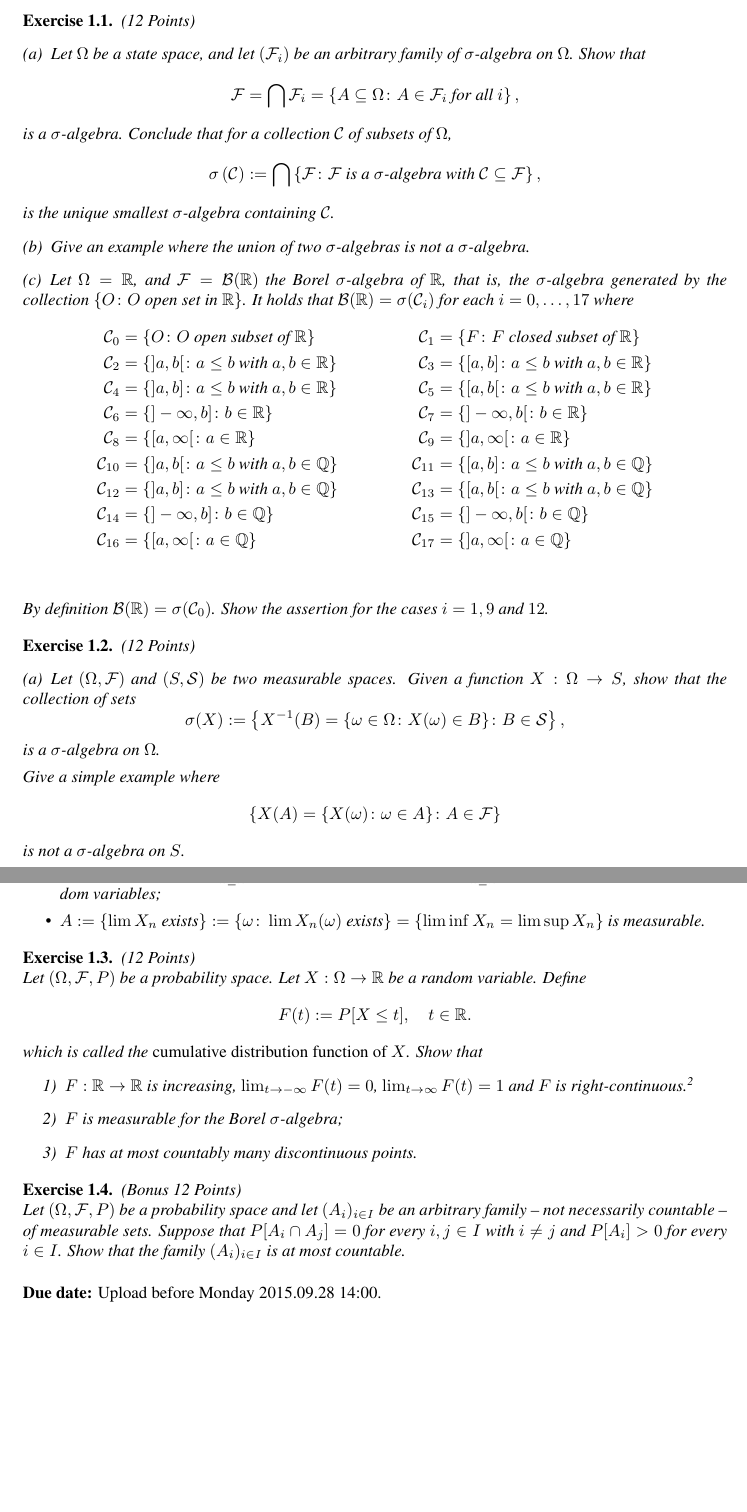
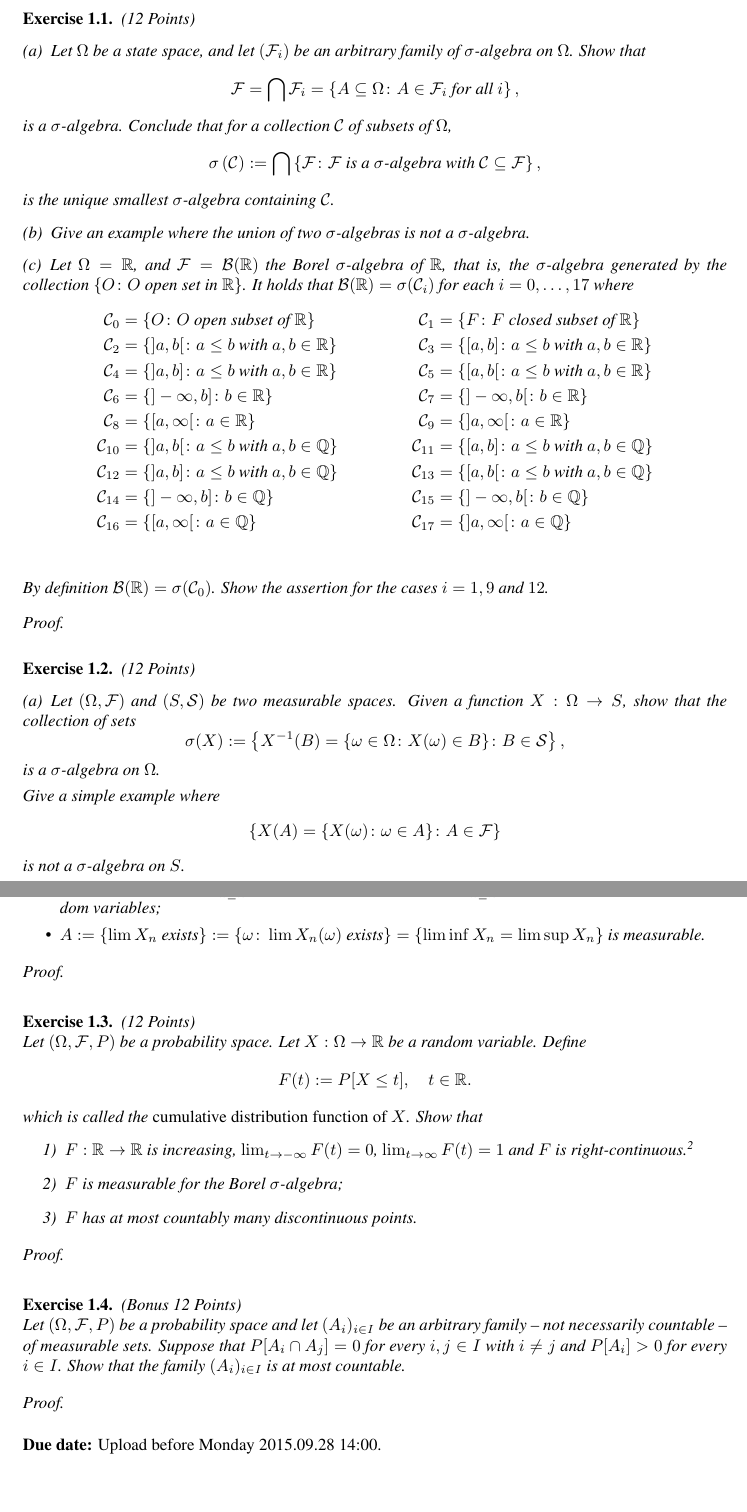
Before and after one commit to sdrap/sdrap.github.io, a LaTeX document (downloads/WS2015/StochProcess/Assignements/SP_HW01.tex): two parts of pages 1 and 2 of 2, joined at a grey line, cut so that both start at the same text. Compiled offline with pdfLaTeX.

Commit message:
Homework 01

```diff
--- a/downloads/WS2015/StochProcess/Assignements/SP_HW01.tex
+++ b/downloads/WS2015/StochProcess/Assignements/SP_HW01.tex
@@ -138,7 +138,9 @@ Teaching Assistant: Zhang Youyuan \hfill WS 2015/2016
             Show the assertion for the cases $i=1,9$ and $12$.
     \end{enumerate}
 \end{exercise}
+\begin{proof}
 
+\end{proof}
 \begin{exercise} (12 Points)
     \begin{enumerate}[label=(\alph*), fullwidth]
 
@@ -170,7 +172,9 @@ Teaching Assistant: Zhang Youyuan \hfill WS 2015/2016
             %\textit{For the first three points, use the fact that continuous functions from $\mathbb{R}^2$ to $\mathbb{R}$ are measurable, and that $\mathcal{B}(\mathbb{R}\times \mathbb{R})$ is generated by sets of the form $A\times B$ for $A,B \in \mathcal{B}(\mathbb{R})$.}
     \end{enumerate}
 \end{exercise}
+\begin{proof}
 
+\end{proof}
 
 \begin{exercise} (12 Points) \newline
     Let $(\Omega,\mathcal{F},P)$ be a probability space.
@@ -187,14 +191,18 @@ Teaching Assistant: Zhang Youyuan \hfill WS 2015/2016
         \item $F$ has at most countably many discontinuous points.
     \end{enumerate}
 \end{exercise}
+\begin{proof}
 
+\end{proof}
 
 \begin{exercise} (Bonus 12 Points) \newline
     Let $(\Omega,\mathcal{F},P)$ be a probability space and let $(A_i)_{i\in I}$ be an arbitrary family -- not necessarily countable -- of measurable sets.
     Suppose that $P[A_i\cap A_j]=0$ for every $i,j\in I$ with $i\neq j$ and $P[A_i]>0$ for every $i\in I$.
     Show that the family $(A_i)_{i\in I}$ is at most countable.
 \end{exercise}
+\begin{proof}
 
+\end{proof}
 \smallskip
 \noindent
 \textbf{Due date:} Upload before Monday 2015.09.28 14:00.
```
